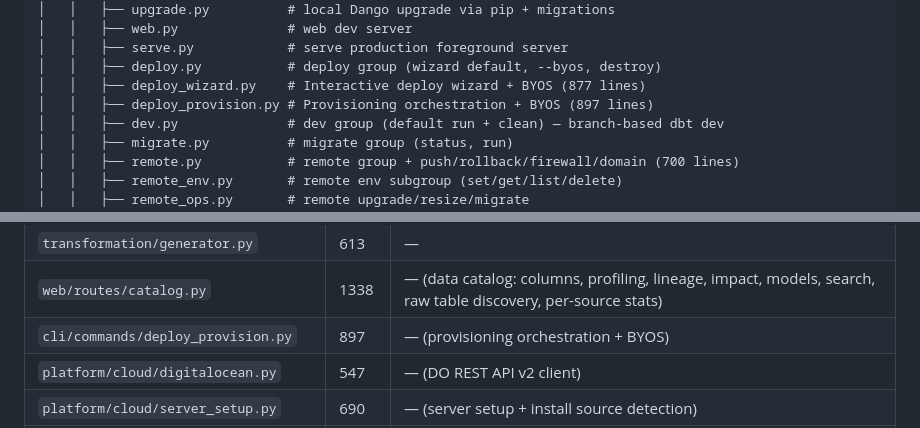
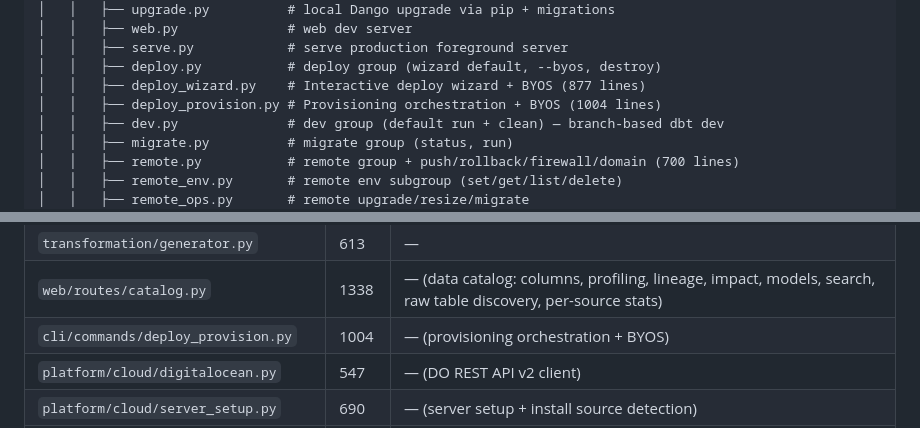
Before and after one commit to getdango/dango, a Markdown page: CLAUDE.md, 2 parts joined by grey strips. Rendered like a GitHub page.

Commit message:
docs: update deploy_provision.py line counts in CLAUDE.md files (897 → 1004)
Line counts live in four places: docs/file-exemptions.yml (already updated),
repo CLAUDE.md tree + table, and dango/cli/CLAUDE.md table.

Co-Authored-By: Claude Opus 4.6 (1M context) <noreply@anthropic.com>

```diff
--- a/CLAUDE.md
+++ b/CLAUDE.md
@@ -93,7 +93,7 @@ dango/                          # Python package source
 │   │   ├── serve.py            # serve production foreground server
 │   │   ├── deploy.py           # deploy group (wizard default, --byos, destroy)
 │   │   ├── deploy_wizard.py    # Interactive deploy wizard + BYOS (877 lines)
-│   │   ├── deploy_provision.py # Provisioning orchestration + BYOS (897 lines)
+│   │   ├── deploy_provision.py # Provisioning orchestration + BYOS (1004 lines)
 │   │   ├── dev.py              # dev group (default run + clean) — branch-based dbt dev
 │   │   ├── migrate.py          # migrate group (status, run)
 │   │   ├── remote.py           # remote group + push/rollback/firewall/domain (700 lines)
@@ -364,7 +364,7 @@ Full exemption registry: [`docs/file-exemptions.yml`](docs/file-exemptions.yml)
 | `cli/commands/deploy_wizard.py` | 877 | — (interactive deploy wizard + BYOS) |
 | `transformation/generator.py` | 613 | — |
 | `web/routes/catalog.py` | 1338 | — (data catalog: columns, profiling, lineage, impact, models, search, raw table discovery, per-source stats) |
-| `cli/commands/deploy_provision.py` | 897 | — (provisioning orchestration + BYOS) |
+| `cli/commands/deploy_provision.py` | 1004 | — (provisioning orchestration + BYOS) |
 | `platform/cloud/digitalocean.py` | 547 | — (DO REST API v2 client) |
 | `platform/cloud/server_setup.py` | 690 | — (server setup + install source detection) |
 | `cli/commands/auth.py` | 660 | — (13 auth subcommands) |
```
Also changed, not shown: dango/cli/CLAUDE.md (+1 -1 lines).
